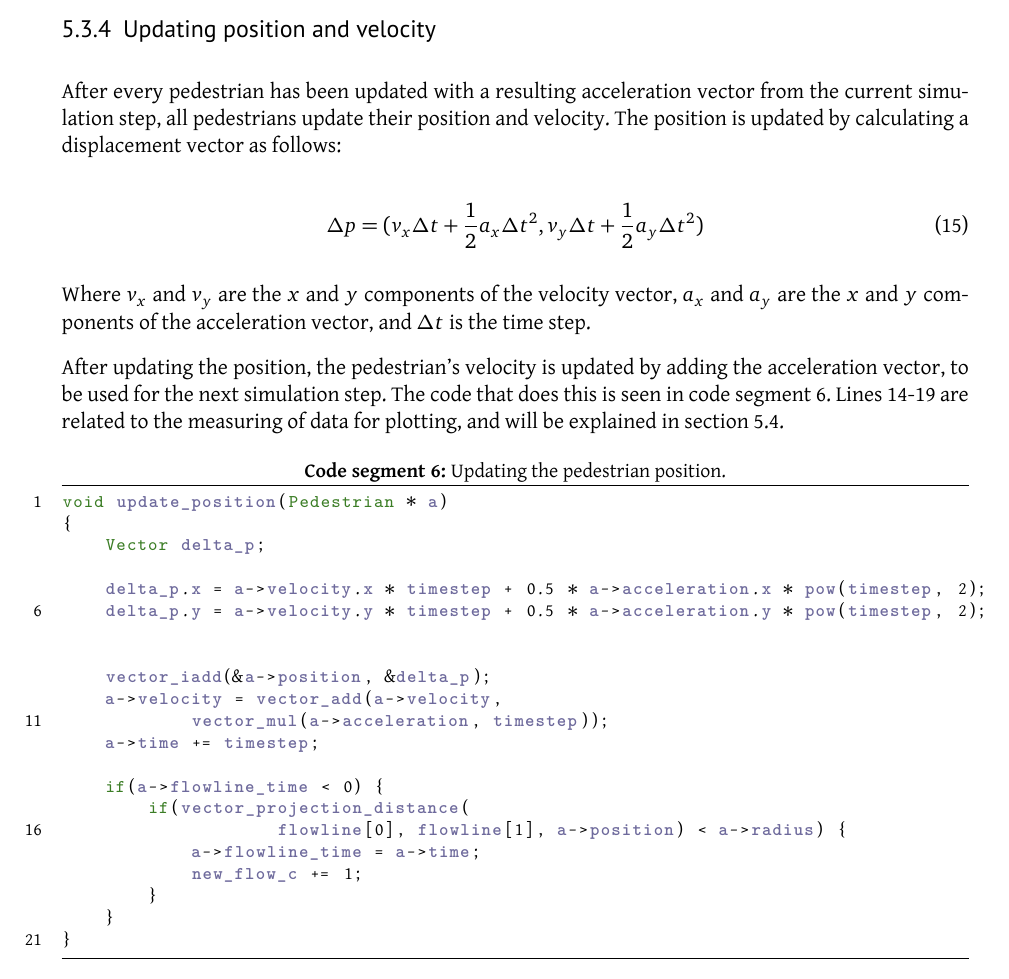
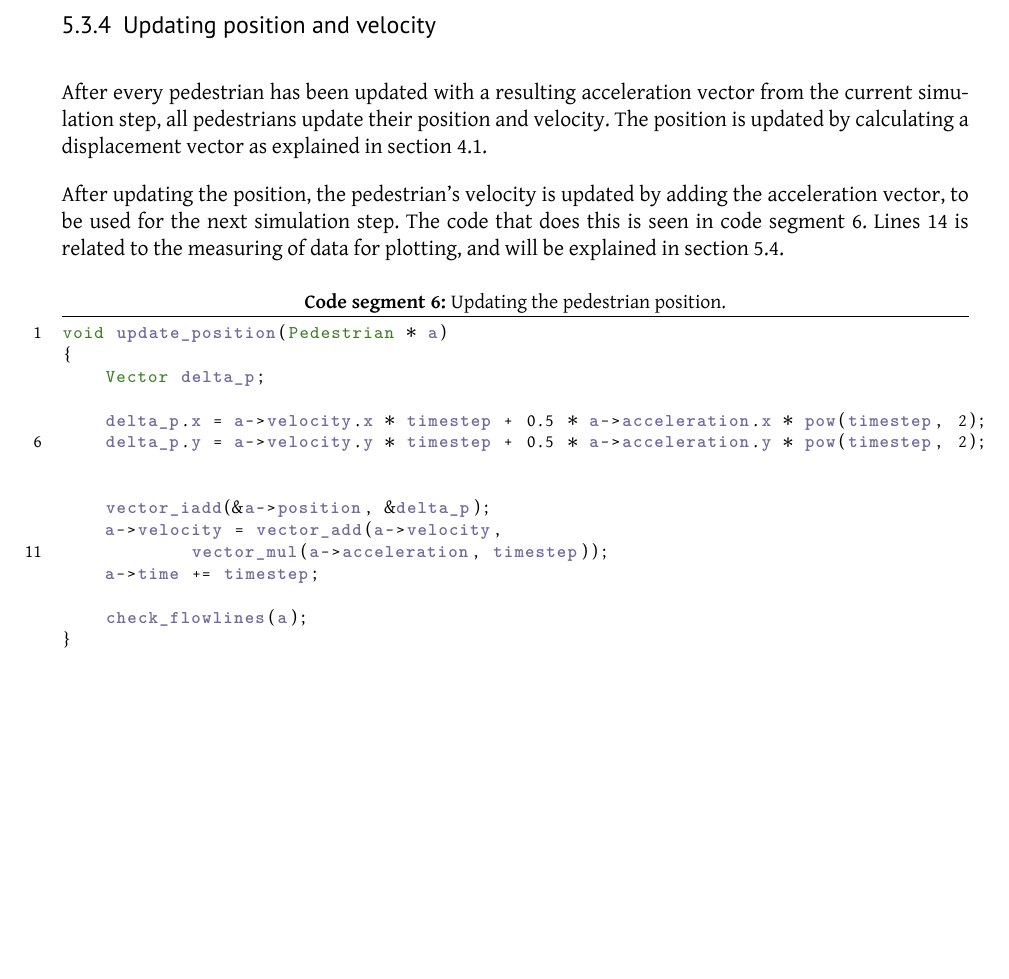
Before and after one commit to tohojo/RUC-math--crowd-modeling, a LaTeX document (LaTeX/crowd-modelling.tex, which reads LaTeX/simulation-approach.tex): part of page 28 of 42, cut so that both start at the same text, the shorter picture padded with empty space. Compiled offline with XeLaTeX.

Commit message:
Update code

```diff
--- a/LaTeX/simulation-approach.tex
+++ b/LaTeX/simulation-approach.tex
@@ -338,21 +336,12 @@ int find_repultion_points(Pedestrian * a, Vector repulsion_points[])
 \subsubsection{Updating position and velocity}
 After every pedestrian has been updated with a resulting acceleration vector from
 the current simulation step, all pedestrians update their position and velocity.
-The position is updated by calculating a displacement vector as follows:
+The position is updated by calculating a displacement vector as explained in
+section~\ref{sec:continuous-movement}.
 
-\begin{equation}
-    \Delta p = (v_x \Delta t + \frac{1}{2}a_x \Delta t^2, v_y \Delta t +
-    \frac{1}{2}a_y \Delta t^2)
-\end{equation}
-% TODO: Viggo had question marks around parts of this equation. Look into why.
-
-Where $v_x$ and $v_y$ are the $x$ and $y$ components of the velocity vector,
-$a_x$ and $a_y$ are the $x$ and $y$ components of the acceleration vector, and
-$\Delta t$ is the time step.
-
-After updating the position, the pedestrian's velocity is updated by adding the
-acceleration vector, to be used for the next simulation step. The code that
-does this is seen in code segment~\ref{lst:update-position}. Lines 14-19 are
+After updating the position, the pedestrian's velocity is updated by adding
+the acceleration vector, to be used for the next simulation step. The code
+that does this is seen in code segment~\ref{lst:update-position}. Lines 14 is
 related to the measuring of data for plotting, and will be explained in
 section~\ref{sec:measurement}.
 
@@ -371,13 +360,7 @@ void update_position(Pedestrian * a)
 			vector_mul(a->acceleration, timestep));
     a->time += timestep;
 
-	if(a->flowline_time < 0) {
-        if(vector_projection_distance(
-					flowline[0], flowline[1], a->position) < a->radius) {
-			a->flowline_time = a->time;
-			new_flow_c += 1;
-		}
-	}
+    check_flowlines(a);
 }
 \end{lstlisting}
 
```
Also changed, not shown: LaTeX/model-to-simulation.tex (+1 -2 lines), LaTeX/simulation-approach.tex (2 more changed lines).
